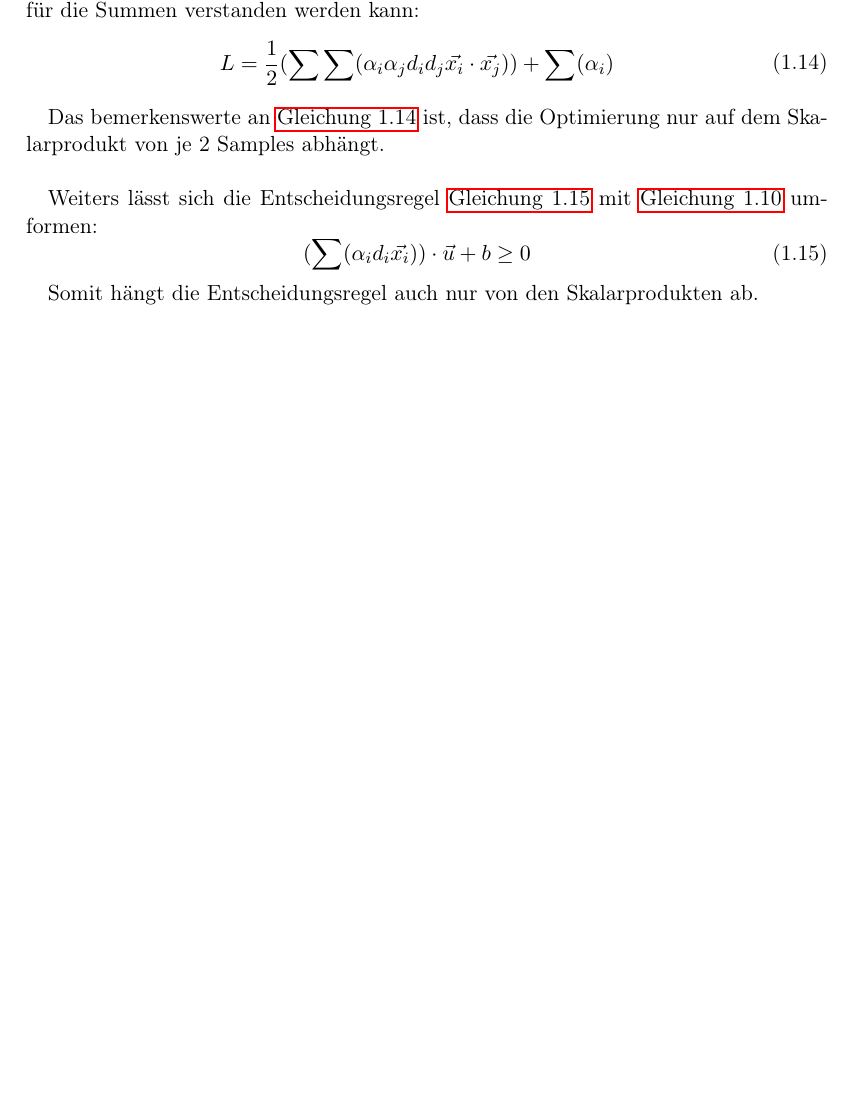
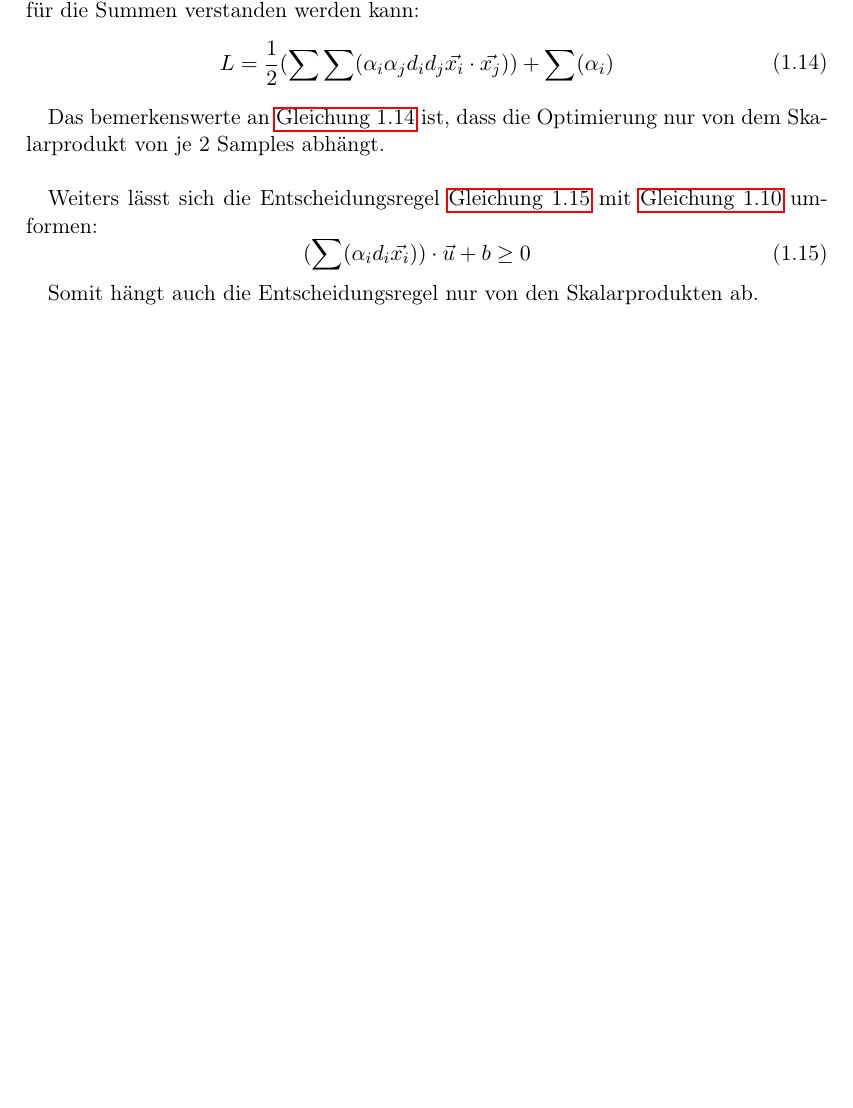
Before and after one commit to hopfii/SVM, a LaTeX document (handout/main.tex): part of page 6 of 6, cut so that both start at the same text. Compiled offline with pdfLaTeX.

Commit message:
fixes typos

```diff
--- a/handout/main.tex
+++ b/handout/main.tex
@@ -196,7 +196,7 @@ Bei den Summen ergibt sich eine Symmetrie der Form $\frac{1}{2} a - a$ wobei $a$
     \end{aligned}
 \end{equation}
 
-Das bemerkenswerte an \autoref{lagrange_final} ist, dass die Optimierung nur auf dem Skalarprodukt von je 2 Samples abhängt. \\
+Das bemerkenswerte an \autoref{lagrange_final} ist, dass die Optimierung nur von dem Skalarprodukt von je 2 Samples abhängt. \\
 
 Weiters lässt sich die Entscheidungsregel \autoref{dec_rule} mit \autoref{lagrange_partial_w} umformen:
 \begin{equation} \label{dec_rule}
@@ -205,7 +205,7 @@ Weiters lässt sich die Entscheidungsregel \autoref{dec_rule} mit \autoref{lagra
     \end{aligned}
 \end{equation}
 
-Somit hängt die Entscheidungsregel auch nur von den Skalarprodukten ab.
+Somit hängt auch die Entscheidungsregel nur von den Skalarprodukten ab.
 
 
 
```
Also changed, not shown: handout/main.pdf, 1 other file.
